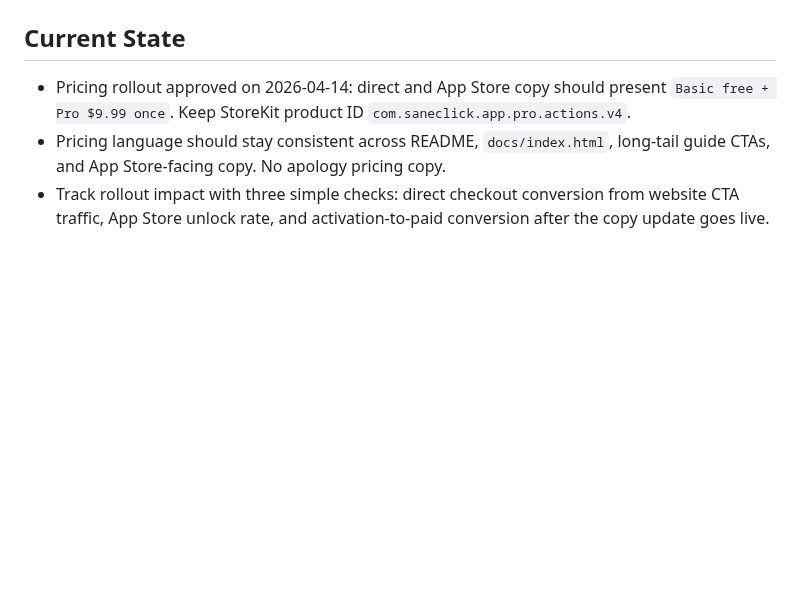
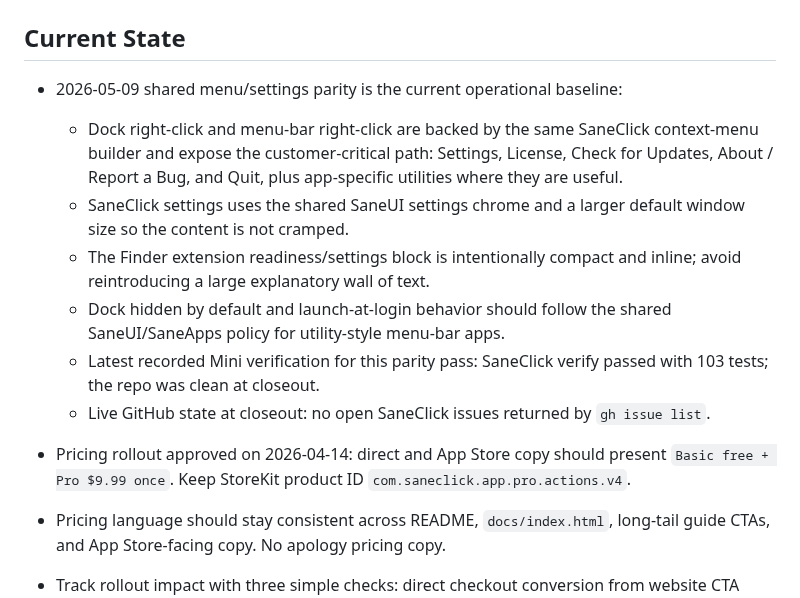
Before and after one commit to sane-apps/SaneClick, a Markdown page: SESSION_HANDOFF.md, the part around one of its changes. GitHub-like rendering; blank space fills up the shorter version.

Commit message:
docs: update SaneClick session handoff

```diff
--- a/SESSION_HANDOFF.md
+++ b/SESSION_HANDOFF.md
@@ -5,5 +5,13 @@
 
 ## Current State
+
+- 2026-05-09 shared menu/settings parity is the current operational baseline:
+  - Dock right-click and menu-bar right-click are backed by the same SaneClick context-menu builder and expose the customer-critical path: Settings, License, Check for Updates, About / Report a Bug, and Quit, plus app-specific utilities where they are useful.
+  - SaneClick settings uses the shared SaneUI settings chrome and a larger default window size so the content is not cramped.
+  - The Finder extension readiness/settings block is intentionally compact and inline; avoid reintroducing a large explanatory wall of text.
+  - Dock hidden by default and launch-at-login behavior should follow the shared SaneUI/SaneApps policy for utility-style menu-bar apps.
+  - Latest recorded Mini verification for this parity pass: SaneClick verify passed with 103 tests; the repo was clean at closeout.
+  - Live GitHub state at closeout: no open SaneClick issues returned by `gh issue list`.
 
 - Pricing rollout approved on 2026-04-14: direct and App Store copy should present `Basic free + Pro $9.99 once`. Keep StoreKit product ID `com.saneclick.app.pro.actions.v4`.
 - Pricing language should stay consistent across README, `docs/index.html`, long-tail guide CTAs, and App Store-facing copy. No apology pricing copy.
```
Also changed, not shown: other parts of SESSION_HANDOFF.md (+2 -2 lines).
